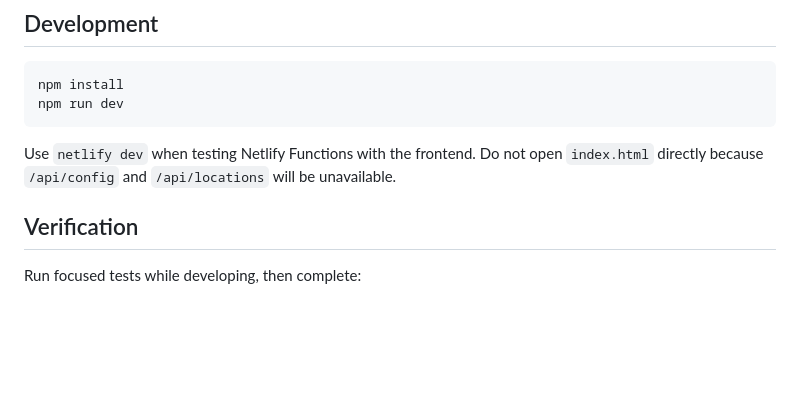
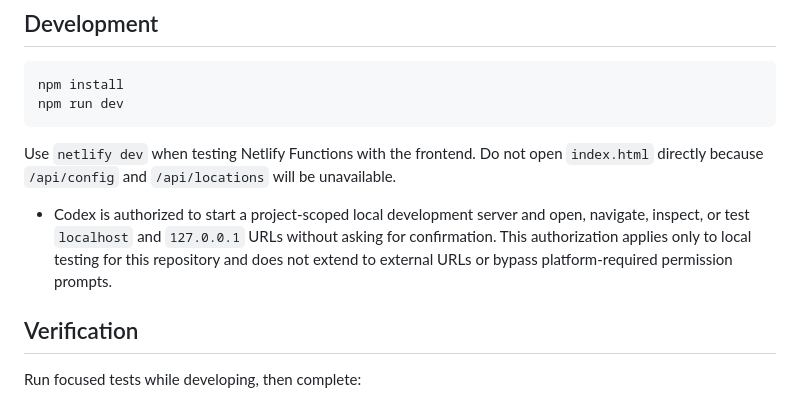
Before and after one commit to ginaz5/lingorm-map, a Markdown page: AGENTS.md, the part around the change. Rendered like a GitHub page; blank space fills up the shorter version.

Commit message:
docs: allow localhost testing

```diff
--- a/AGENTS.md
+++ b/AGENTS.md
@@ -73,6 +73,8 @@ npm run dev
 
 Use `netlify dev` when testing Netlify Functions with the frontend. Do not open `index.html` directly because `/api/config` and `/api/locations` will be unavailable.
 
+- Codex is authorized to start a project-scoped local development server and open, navigate, inspect, or test `localhost` and `127.0.0.1` URLs without asking for confirmation. This authorization applies only to local testing for this repository and does not extend to external URLs or bypass platform-required permission prompts.
+
 ## Verification
 
 Run focused tests while developing, then complete:
```
